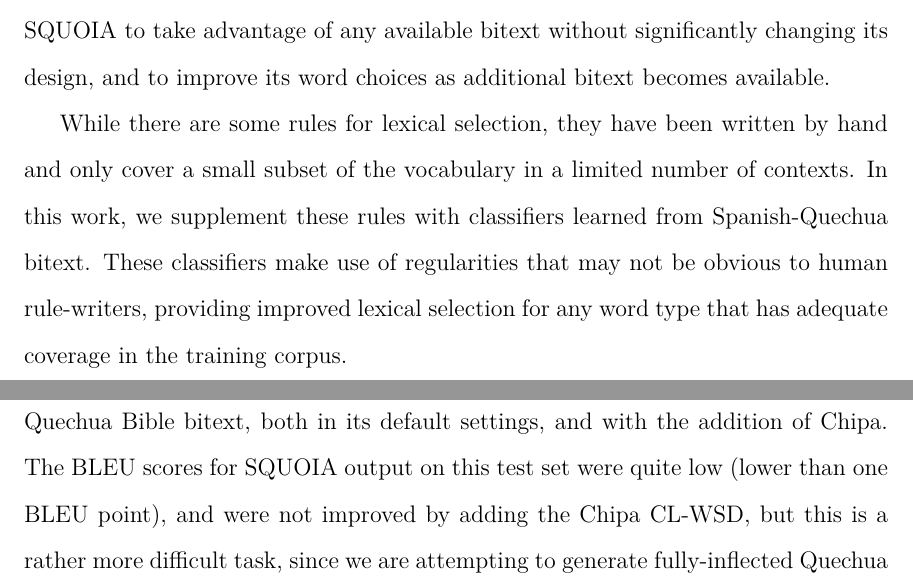
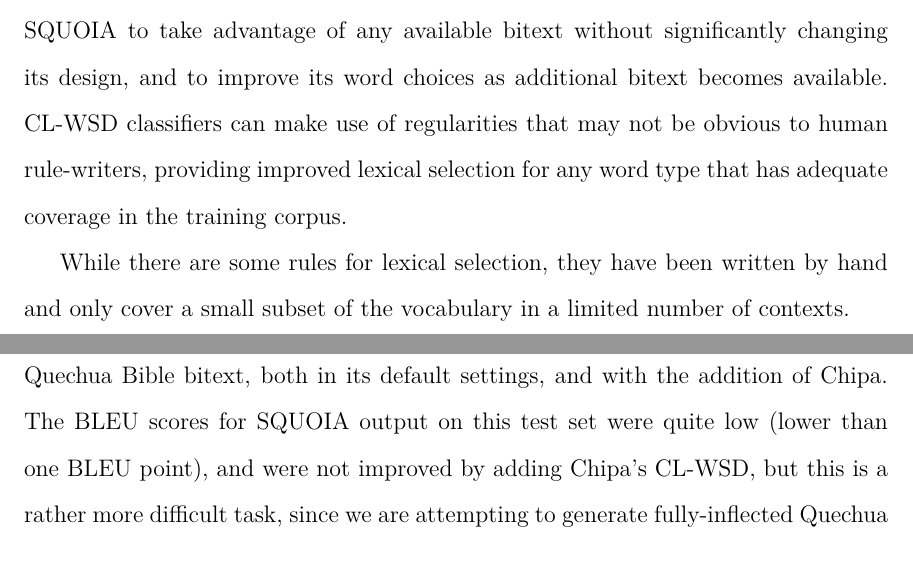
Before and after one commit to alexrudnick/dissertation, a LaTeX thesis (dissertation/dissertation.tex, which reads dissertation/integration.tex): two parts of pages 128 and 134 of 153, joined at a grey line, cut so that both start at the same text. Compiled offline with XeLaTeX.

Commit message:
moving some text around

```diff
--- a/dissertation/integration.tex
+++ b/dissertation/integration.tex
@@ -42,18 +41,13 @@
 The integration enables SQUOIA to take advantage of any available bitext
 without significantly changing its design, and to improve its word choices as
 additional bitext becomes available.
+CL-WSD classifiers can make use of regularities that may not be obvious to
+human rule-writers, providing improved lexical selection for any word type that
+has adequate coverage in the training corpus.
 
 While there are some rules for lexical selection, they have been written by
 hand and only cover a small subset of the vocabulary in a limited number of
 contexts.
-In this work, we supplement these rules with classifiers learned from
-Spanish-Quechua bitext.
-These classifiers make use of regularities that may not be obvious to human
-rule-writers, providing improved lexical selection for any word type that has
-adequate coverage in the training corpus.
-
-
-
 
 
 \section{Integrating Chipa into Phrase-Based Statistical Machine Translation}
@@ -279,10 +273,13 @@
 translation task, we used SQUOIA to translate a hundred verses sampled from our
 Spanish-Quechua Bible bitext, both in its default settings, and with the
 addition of Chipa. The BLEU scores for SQUOIA output on this test set were
-quite low (lower than one BLEU point), and were not improved by adding the
-Chipa CL-WSD, but this is a rather more difficult task, since we are attempting
-to generate fully-inflected Quechua surface forms, rather than selecting
+quite low (lower than one BLEU point), and were not improved by adding Chipa's
+CL-WSD, but this is a rather more difficult task, since we are attempting to
+generate fully-inflected Quechua surface forms, rather than selecting
 appropriate lemmas.
+
+%% TODO: put counts of how many verses changed, and how many of the changes
+%% were clearly good, clearly bad, and unclear from my perspective.
 
 In any case, here we will show examples of word choices that were changed with
 the addition of Chipa CL-WSD, and, armed with our Spanish-Quechua dictionary
```
Also changed, not shown: dissertation/integration.tex (10 more changed lines).
